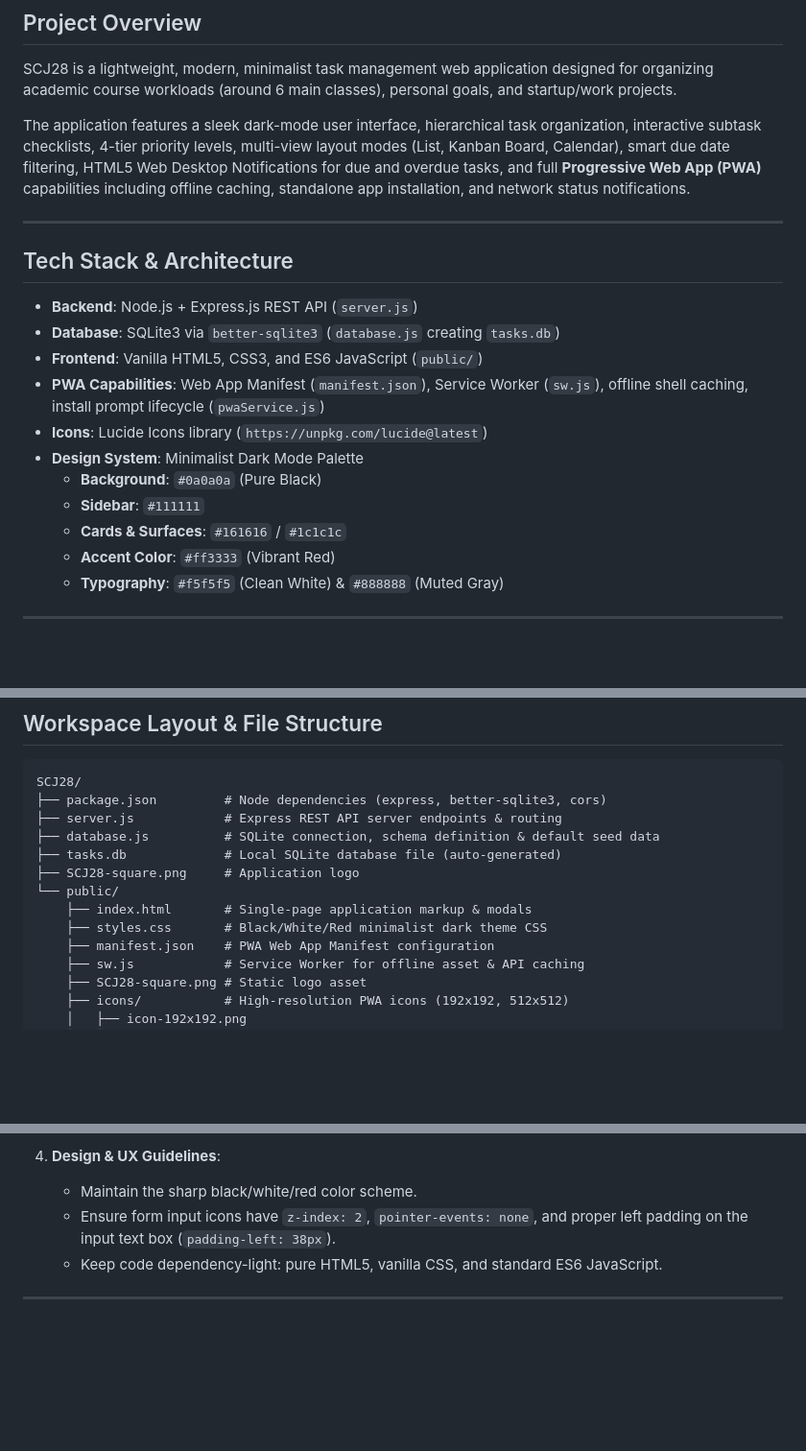
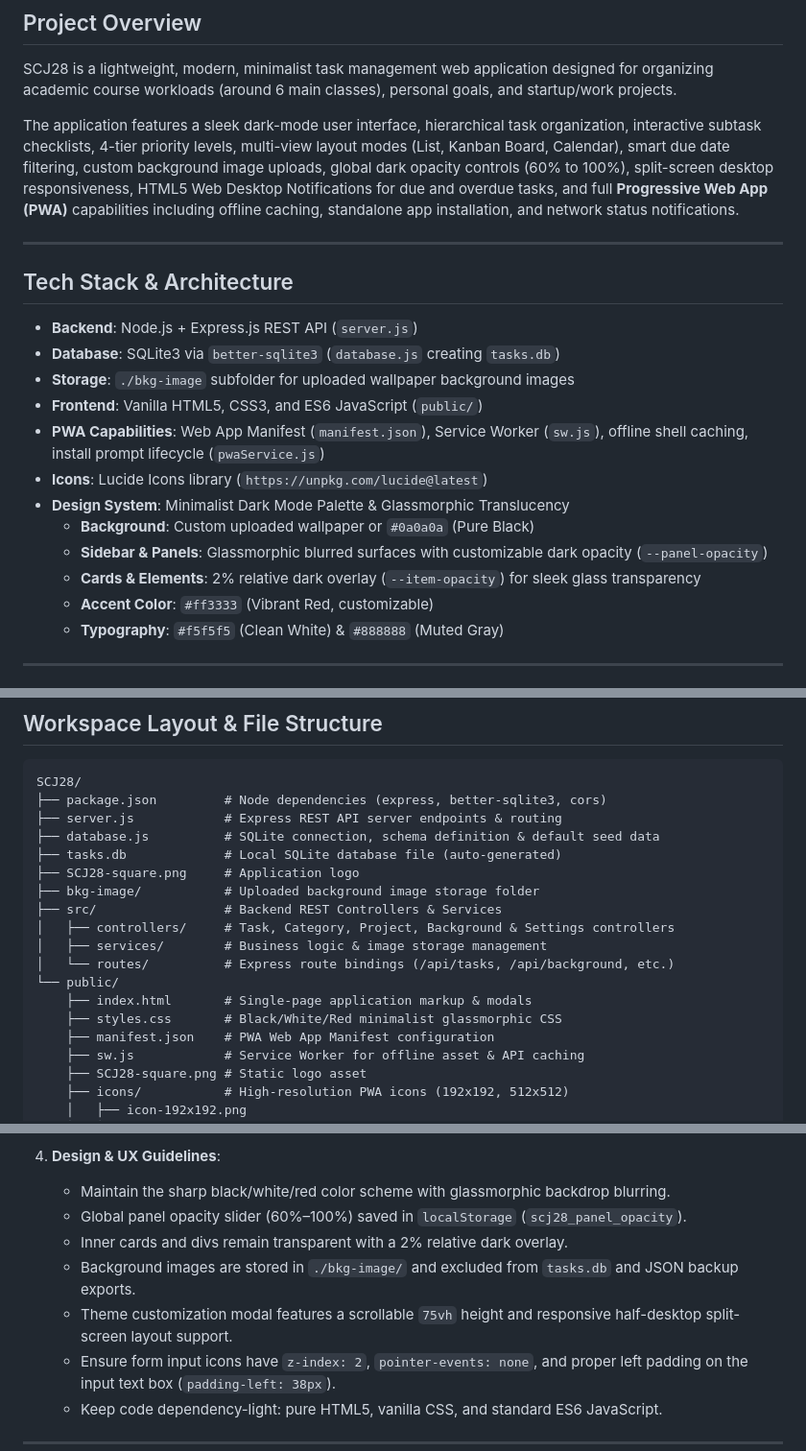
Before and after one commit to sidneicjr28/SCJ28-Task-System, a Markdown page: GEMINI.md, 3 parts joined by grey strips. Shown at 96% size. GitHub-like rendering; blank space fills up the shorter version.

```diff
--- a/GEMINI.md
+++ b/GEMINI.md
@@ -3,7 +3,7 @@
 ## Project Overview
 SCJ28 is a lightweight, modern, minimalist task management web application designed for organizing academic course workloads (around 6 main classes), personal goals, and startup/work projects.
 
-The application features a sleek dark-mode user interface, hierarchical task organization, interactive subtask checklists, 4-tier priority levels, multi-view layout modes (List, Kanban Board, Calendar), smart due date filtering, HTML5 Web Desktop Notifications for due and overdue tasks, and full **Progressive Web App (PWA)** capabilities including offline caching, standalone app installation, and network status notifications.
+The application features a sleek dark-mode user interface, hierarchical task organization, interactive subtask checklists, 4-tier priority levels, multi-view layout modes (List, Kanban Board, Calendar), smart due date filtering, custom background image uploads, global dark opacity controls (60% to 100%), split-screen desktop responsiveness, HTML5 Web Desktop Notifications for due and overdue tasks, and full **Progressive Web App (PWA)** capabilities including offline caching, standalone app installation, and network status notifications.
 
 ---
 
@@ -11,14 +11,15 @@ The application features a sleek dark-mode user interface, hierarchical task org
 
 - **Backend**: Node.js + Express.js REST API (`server.js`)
 - **Database**: SQLite3 via `better-sqlite3` (`database.js` creating `tasks.db`)
+- **Storage**: `./bkg-image` subfolder for uploaded wallpaper background images
 - **Frontend**: Vanilla HTML5, CSS3, and ES6 JavaScript (`public/`)
 - **PWA Capabilities**: Web App Manifest (`manifest.json`), Service Worker (`sw.js`), offline shell caching, install prompt lifecycle (`pwaService.js`)
 - **Icons**: Lucide Icons library (`https://unpkg.com/lucide@latest`)
-- **Design System**: Minimalist Dark Mode Palette
-  - **Background**: `#0a0a0a` (Pure Black)
-  - **Sidebar**: `#111111`
-  - **Cards & Surfaces**: `#161616` / `#1c1c1c`
-  - **Accent Color**: `#ff3333` (Vibrant Red)
+- **Design System**: Minimalist Dark Mode Palette & Glassmorphic Translucency
+  - **Background**: Custom uploaded wallpaper or `#0a0a0a` (Pure Black)
+  - **Sidebar & Panels**: Glassmorphic blurred surfaces with customizable dark opacity (`--panel-opacity`)
+  - **Cards & Elements**: 2% relative dark overlay (`--item-opacity`) for sleek glass transparency
+  - **Accent Color**: `#ff3333` (Vibrant Red, customizable)
   - **Typography**: `#f5f5f5` (Clean White) & `#888888` (Muted Gray)
 
 ---
@@ -70,9 +71,14 @@ SCJ28/
 ├── database.js          # SQLite connection, schema definition & default seed data
 ├── tasks.db             # Local SQLite database file (auto-generated)
 ├── SCJ28-square.png     # Application logo
+├── bkg-image/           # Uploaded background image storage folder
+├── src/                 # Backend REST Controllers & Services
+│   ├── controllers/     # Task, Category, Project, Background & Settings controllers
+│   ├── services/        # Business logic & image storage management
+│   └── routes/          # Express route bindings (/api/tasks, /api/background, etc.)
 └── public/
     ├── index.html       # Single-page application markup & modals
-    ├── styles.css       # Black/White/Red minimalist dark theme CSS
+    ├── styles.css       # Black/White/Red minimalist glassmorphic CSS
     ├── manifest.json    # PWA Web App Manifest configuration
     ├── sw.js            # Service Worker for offline asset & API caching
     ├── SCJ28-square.png # Static logo asset
@@ -128,7 +133,11 @@ SCJ28/
    - Automatic online/offline status notifications via toast UI.
 
 4. **Design & UX Guidelines**:
-   - Maintain the sharp black/white/red color scheme.
+   - Maintain the sharp black/white/red color scheme with glassmorphic backdrop blurring.
+   - Global panel opacity slider (60%–100%) saved in `localStorage` (`scj28_panel_opacity`).
+   - Inner cards and divs remain transparent with a 2% relative dark overlay.
+   - Background images are stored in `./bkg-image/` and excluded from `tasks.db` and JSON backup exports.
+   - Theme customization modal features a scrollable `75vh` height and responsive half-desktop split-screen layout support.
    - Ensure form input icons have `z-index: 2`, `pointer-events: none`, and proper left padding on the input text box (`padding-left: 38px`).
    - Keep code dependency-light: pure HTML5, vanilla CSS, and standard ES6 JavaScript.
 
```
Also changed, not shown: other parts of GEMINI.md (+2 -3 lines), docs/API_SPECIFICATION.md (+45 -1 lines), SCJ28-square.png, 1 other file.
